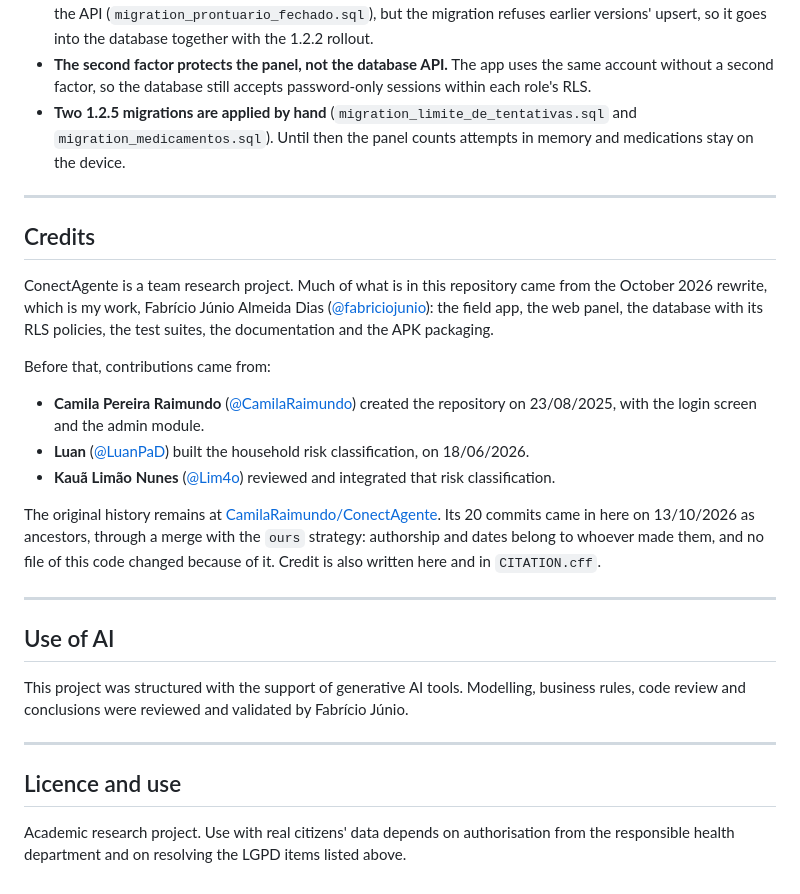
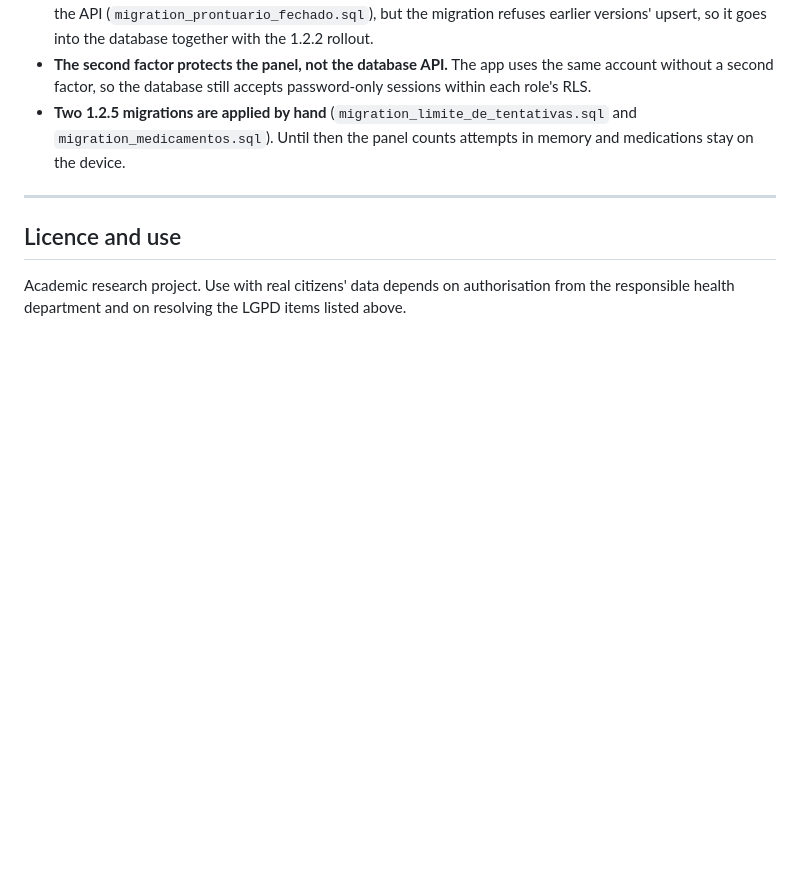
Before and after one commit to fabriciojunio/ConectAgente, a Markdown page: README.en.md, the part around the change. Rendered like a GitHub page; blank space fills up the shorter version.

```diff
--- a/README.en.md
+++ b/README.en.md
@@ -257,40 +257,6 @@ Honesty about the current state, which is worth more than a feature list:
 
 ---
 
-## Credits
-
-ConectAgente is a team research project. Much of what is in this repository came
-from the October 2026 rewrite, which is my work, Fabrício Júnio Almeida Dias
-([@fabriciojunio](https://github.com/fabriciojunio)): the field app, the web panel,
-the database with its RLS policies, the test suites, the documentation and the
-APK packaging.
-
-Before that, contributions came from:
-
-- **Camila Pereira Raimundo** ([@CamilaRaimundo](https://github.com/CamilaRaimundo))
-  created the repository on 23/08/2025, with the login screen and the admin module.
-- **Luan** ([@LuanPaD](https://github.com/LuanPaD)) built the household risk
-  classification, on 18/06/2026.
-- **Kauã Limão Nunes** ([@Lim4o](https://github.com/Lim4o)) reviewed and
-  integrated that risk classification.
-
-The original history remains at
-[CamilaRaimundo/ConectAgente](https://github.com/CamilaRaimundo/ConectAgente).
-Its 20 commits came in here on 13/10/2026 as ancestors, through a merge with the
-`ours` strategy: authorship and dates belong to whoever made them, and no file of
-this code changed because of it. Credit is also written here and in
-`CITATION.cff`.
-
----
-
-## Use of AI
-
-This project was structured with the support of generative AI tools. Modelling,
-business rules, code review and conclusions were reviewed and validated by
-Fabrício Júnio.
-
----
-
 ## Licence and use
 
 Academic research project. Use with real citizens' data depends on authorisation
```
Also changed, not shown: README.md (+0 -34 lines).
